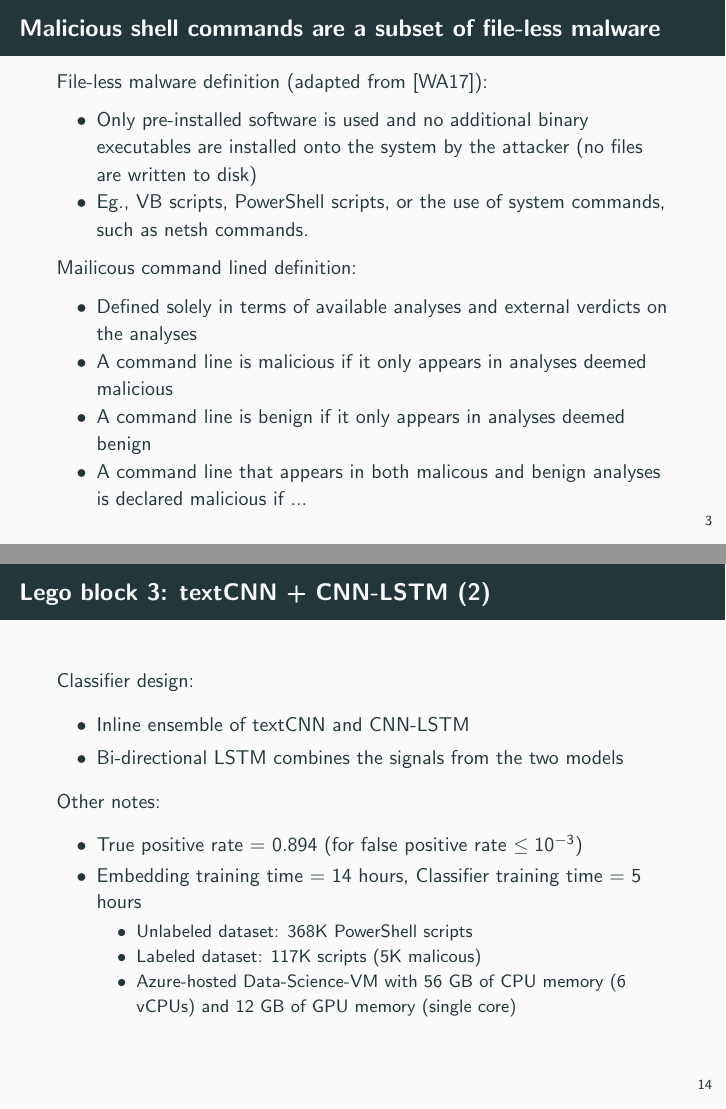
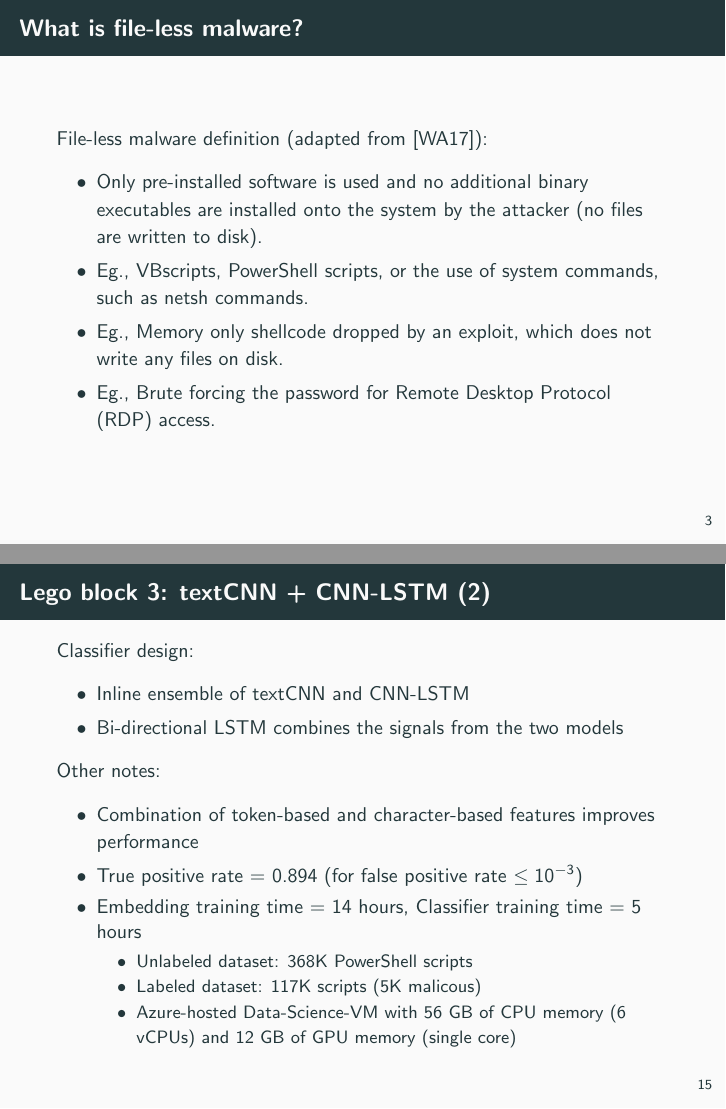
Before and after one commit to r-dube/fakejobs, LaTeX slides (presentations/shellcmd/cmd.tex): pages 5 and 18 of 30 before the commit and pages 5 and 19 of 31 after it, joined at a grey line. Compiled offline with pdfLaTeX.

Commit message:
separate definition of malicious command line from file-less malware

```diff
--- a/presentations/shellcmd/cmd.tex
+++ b/presentations/shellcmd/cmd.tex
@@ -44,18 +44,23 @@
 	\end{itemize}
 \end{frame}
 
-\begin{frame}{Malicious shell commands are a subset of file-less malware}
+\begin{frame}{What is file-less malware?}
 	File-less malware definition (adapted from \cite{symc2017}):
 	\begin{itemize}
-		\item Only pre-installed software is used and no additional binary executables are installed onto the system by the attacker (no files are written to disk)
-		\item Eg., VB scripts, PowerShell scripts, or the use of system commands, such as netsh commands.
+		\item Only pre-installed software is used and no additional binary executables are installed onto the system by the attacker (no files are written to disk).
+		\item Eg., VBscripts, PowerShell scripts, or the use of system commands, such as netsh commands.
+		\item Eg., Memory only shellcode dropped by an exploit, which does not write any files on disk.
+		\item Eg., Brute forcing the password for Remote Desktop Protocol (RDP) access.
 	\end{itemize}
-	Mailicous command lined definition:
+\end{frame}
+
+\begin{frame}{Malicious shell commands are a subset of file-less malware}
+	Mailicous command line is:
 	\begin{itemize}
-		\item Defined solely in terms of available analyses and external verdicts on the analyses
-		\item A command line is malicious if it only appears in analyses deemed malicious
-		\item A command line is benign if it only appears in analyses deemed benign
-		\item A command line that appears in both malicous and benign analyses is declared malicious if ...
+		\item Defined solely in terms of analyses of objects and (external) verdicts on the analyses.
+		\item A command line is malicious if it only appears in analyses deemed malicious.
+		\item A command line is benign if it only appears in analyses deemed benign.
+		\item A command line that appears in both malicous and benign analyses is declared malicious if ... \textcolor{red}{needs to be defined.}
 	\end{itemize}
 \end{frame}
 
@@ -194,6 +199,7 @@
 	\end{itemize}
 	Other notes:
 	\begin{itemize}
+		\item Combination of token-based and character-based features improves performance
 		\item True positive rate = 0.894 (for false positive rate $\le 10^{-3}$)
 		\item Embedding training time = 14 hours, Classifier training time = 5 hours
 		\begin{itemize}
```
